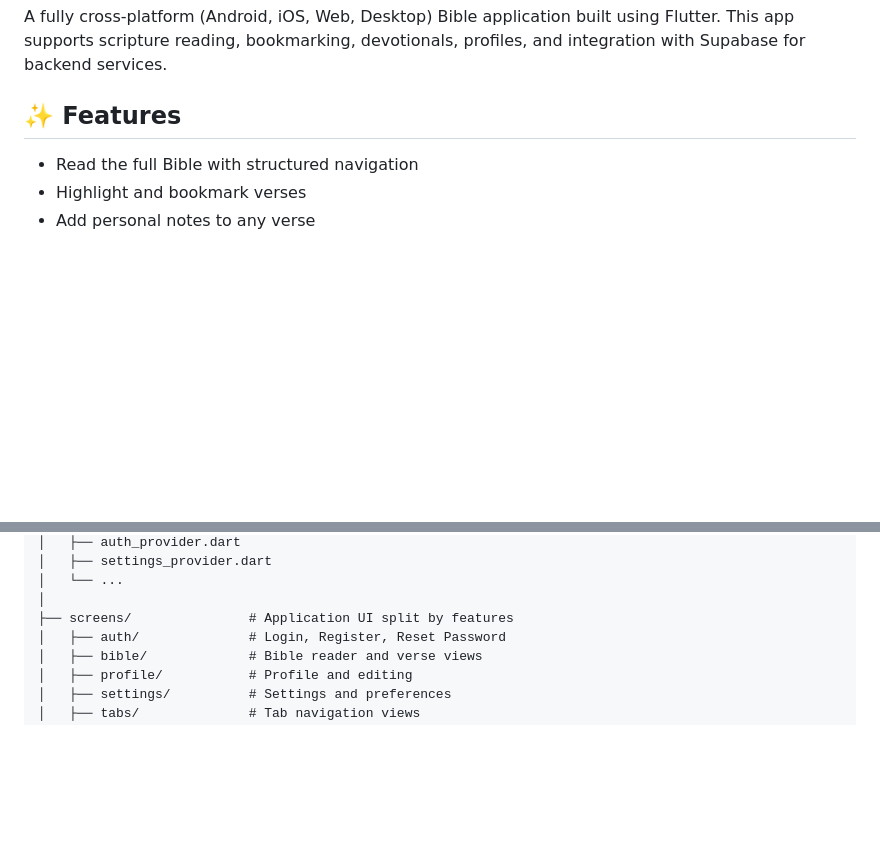
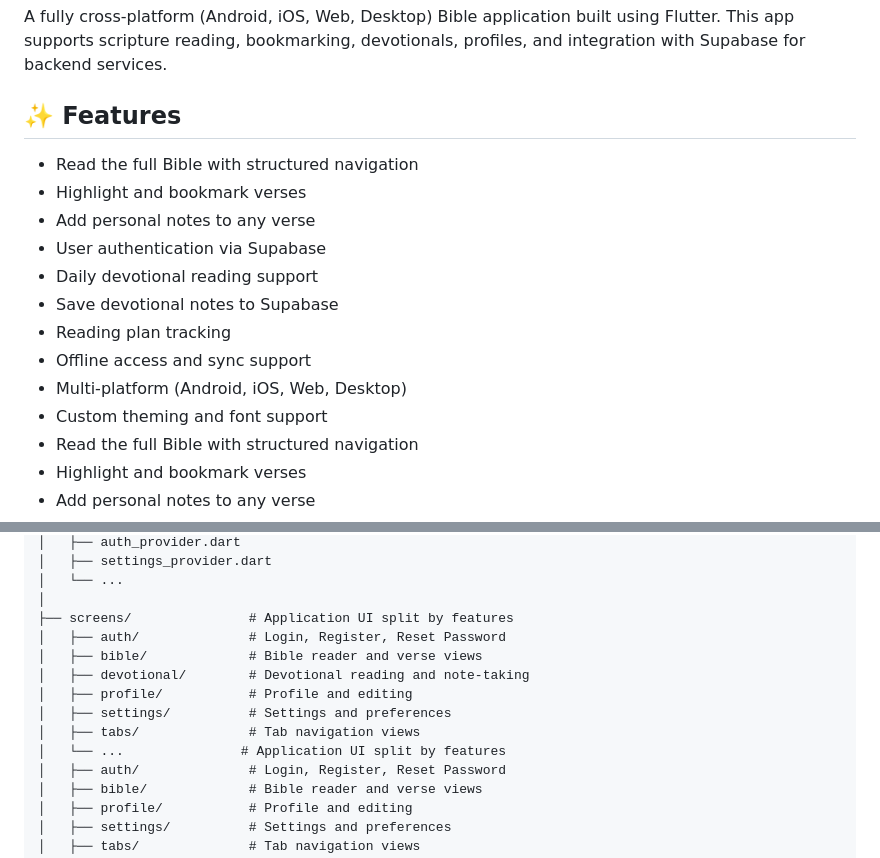
Before and after one commit to hearyaldy/alkitab_2.0, a Markdown page: README.md, 2 parts joined by grey strips. GitHub-like rendering; blank space fills up the shorter version.

```diff
--- a/README.md
+++ b/README.md
@@ -3,6 +3,16 @@
 A fully cross-platform (Android, iOS, Web, Desktop) Bible application built using Flutter. This app supports scripture reading, bookmarking, devotionals, profiles, and integration with Supabase for backend services.
 
 ## ✨ Features
+- Read the full Bible with structured navigation
+- Highlight and bookmark verses
+- Add personal notes to any verse
+- User authentication via Supabase
+- Daily devotional reading support
+- Save devotional notes to Supabase
+- Reading plan tracking
+- Offline access and sync support
+- Multi-platform (Android, iOS, Web, Desktop)
+- Custom theming and font support
 - Read the full Bible with structured navigation
 - Highlight and bookmark verses
 - Add personal notes to any verse
@@ -42,6 +52,13 @@ lib/
 │   └── ...
 │
 ├── screens/               # Application UI split by features
+│   ├── auth/              # Login, Register, Reset Password
+│   ├── bible/             # Bible reader and verse views
+│   ├── devotional/        # Devotional reading and note-taking
+│   ├── profile/           # Profile and editing
+│   ├── settings/          # Settings and preferences
+│   ├── tabs/              # Tab navigation views
+│   └── ...               # Application UI split by features
 │   ├── auth/              # Login, Register, Reset Password
 │   ├── bible/             # Bible reader and verse views
 │   ├── profile/           # Profile and editing
```
